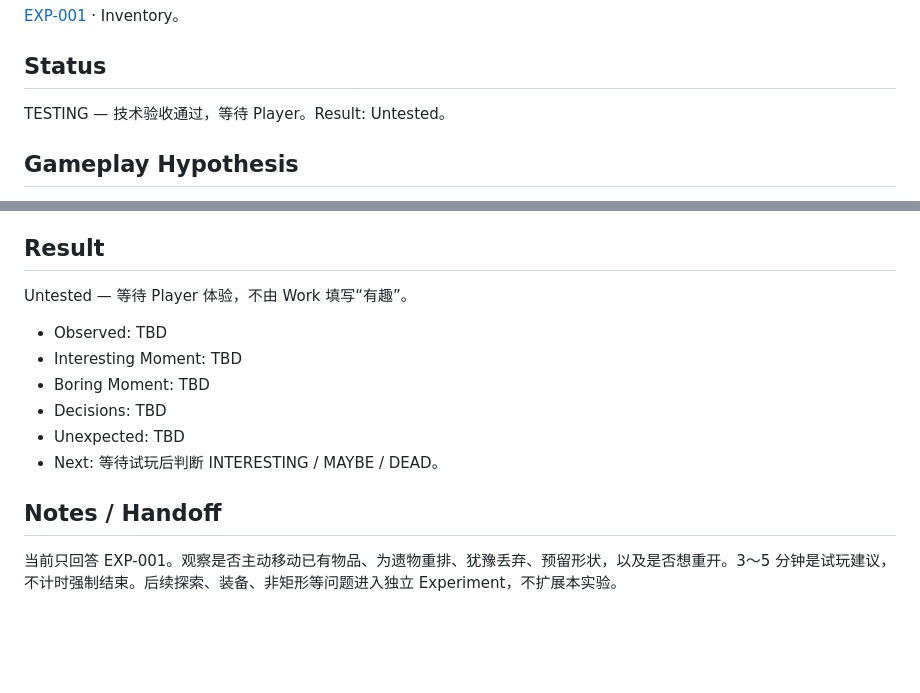
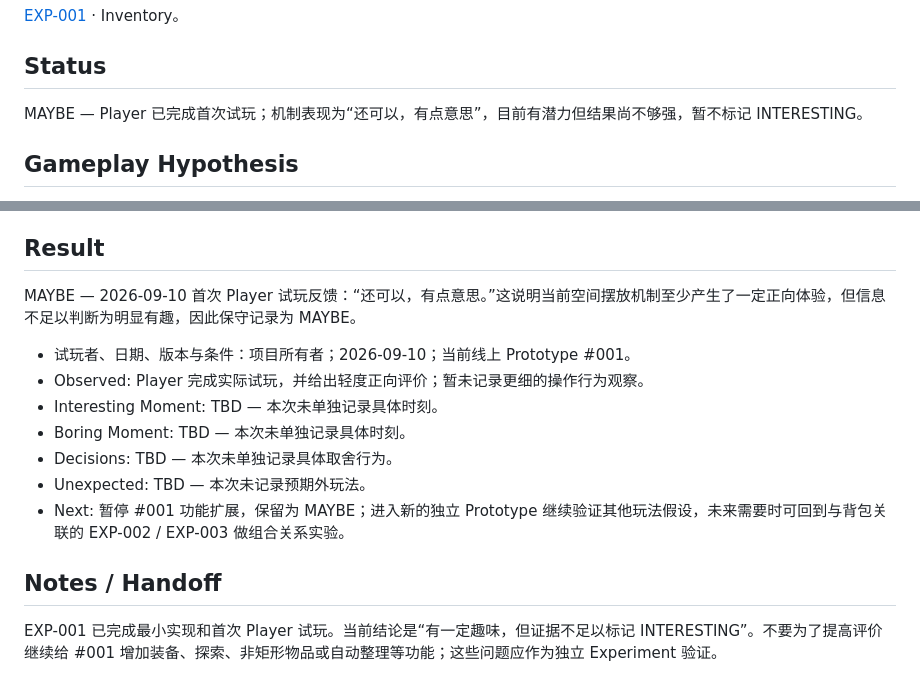
Before and after one commit to Junli-Huang/game-prototype-lab, a Markdown page: prototypes/001_spatial_backpack/README.md, 2 parts joined by grey strips. GitHub-like rendering; blank space fills up the shorter version.

Commit message:
Record EXP-001 player result

```diff
--- a/prototypes/001_spatial_backpack/README.md
+++ b/prototypes/001_spatial_backpack/README.md
@@ -6,7 +6,7 @@
 
 ## Status
 
-TESTING — 技术验收通过，等待 Player。Result: Untested。
+MAYBE — Player 已完成首次试玩；机制表现为“还可以，有点意思”，目前有潜力但结果尚不够强，暂不标记 INTERESTING。
 
 ## Gameplay Hypothesis
 
@@ -98,15 +97,16 @@ Required Feedback: 本实验内手绘简易 SVG 图标、名称/尺寸/价值、
 
 ## Result
 
-Untested — 等待 Player 体验，不由 Work 填写“有趣”。
+MAYBE — 2026-09-10 首次 Player 试玩反馈：“还可以，有点意思。”这说明当前空间摆放机制至少产生了一定正向体验，但信息不足以判断为明显有趣，因此保守记录为 MAYBE。
 
-- Observed: TBD
-- Interesting Moment: TBD
-- Boring Moment: TBD
-- Decisions: TBD
-- Unexpected: TBD
-- Next: 等待试玩后判断 INTERESTING / MAYBE / DEAD。
+- 试玩者、日期、版本与条件：项目所有者；2026-09-10；当前线上 Prototype #001。
+- Observed: Player 完成实际试玩，并给出轻度正向评价；暂未记录更细的操作行为观察。
+- Interesting Moment: TBD — 本次未单独记录具体时刻。
+- Boring Moment: TBD — 本次未单独记录具体时刻。
+- Decisions: TBD — 本次未单独记录具体取舍行为。
+- Unexpected: TBD — 本次未记录预期外玩法。
+- Next: 暂停 #001 功能扩展，保留为 MAYBE；进入新的独立 Prototype 继续验证其他玩法假设，未来需要时可回到与背包关联的 EXP-002 / EXP-003 做组合关系实验。
 
 ## Notes / Handoff
 
-当前只回答 EXP-001。观察是否主动移动已有物品、为遗物重排、犹豫丢弃、预留形状，以及是否想重开。3～5 分钟是试玩建议，不计时强制结束。后续探索、装备、非矩形等问题进入独立 Experiment，不扩展本实验。
+EXP-001 已完成最小实现和首次 Player 试玩。当前结论是“有一定趣味，但证据不足以标记 INTERESTING”。不要为了提高评价继续给 #001 增加装备、探索、非矩形物品或自动整理等功能；这些问题应作为独立 Experiment 验证。
```
Also changed, not shown: other parts of prototypes/001_spatial_backpack/README.md (+0 -1 lines).
